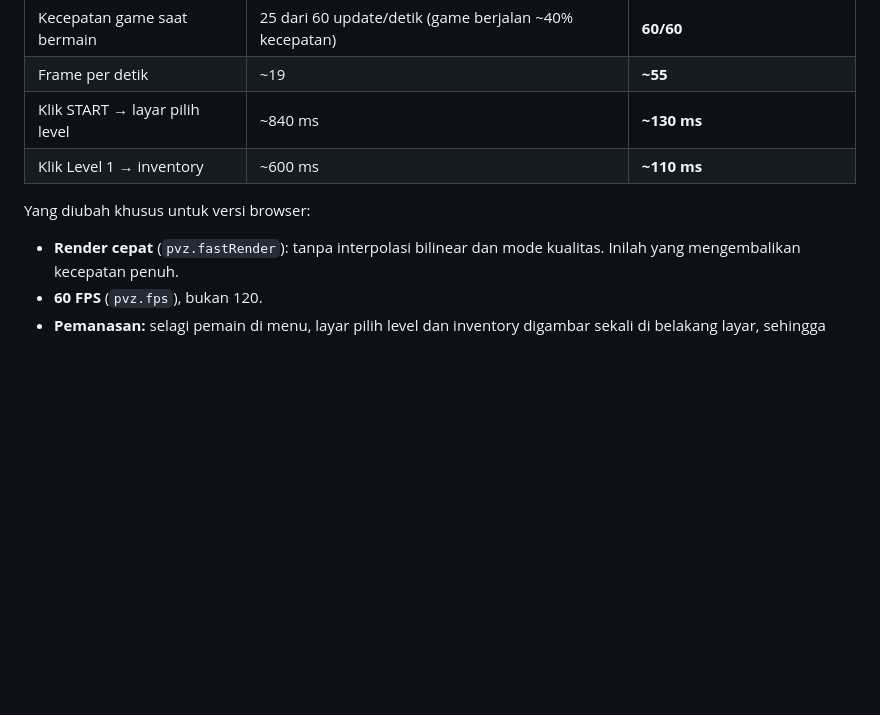
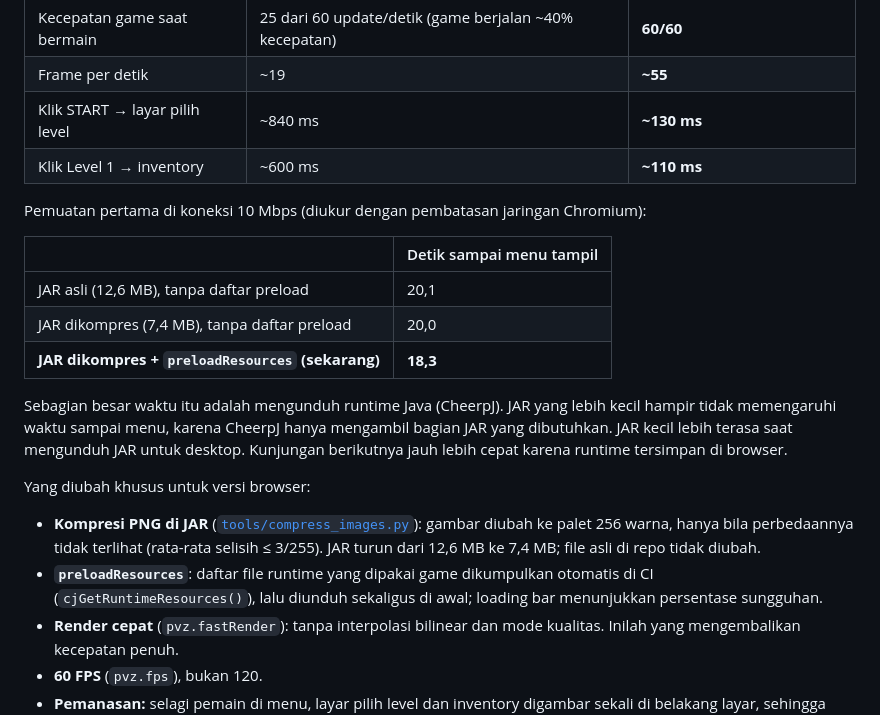
Before and after one commit to rivaldimhr/plants-vs-zombies-java, a Markdown page: README.md, the part around the change. GitHub-like rendering; blank space fills up the shorter version.

Commit message:
README: hasil pengukuran muat awal (kompresi PNG, preloadResources)

```diff
--- a/README.md
+++ b/README.md
@@ -110,7 +110,19 @@ Versi pertama terasa berat di browser. Hasil pengukuran otomatis di Chromium ([`
 | Klik START → layar pilih level | ~840 ms | **~130 ms** |
 | Klik Level 1 → inventory | ~600 ms | **~110 ms** |
 
+Pemuatan pertama di koneksi 10 Mbps (diukur dengan pembatasan jaringan Chromium):
+
+| | Detik sampai menu tampil |
+|---|---|
+| JAR asli (12,6 MB), tanpa daftar preload | 20,1 |
+| JAR dikompres (7,4 MB), tanpa daftar preload | 20,0 |
+| **JAR dikompres + `preloadResources` (sekarang)** | **18,3** |
+
+Sebagian besar waktu itu adalah mengunduh runtime Java (CheerpJ). JAR yang lebih kecil hampir tidak memengaruhi waktu sampai menu, karena CheerpJ hanya mengambil bagian JAR yang dibutuhkan. JAR kecil lebih terasa saat mengunduh JAR untuk desktop. Kunjungan berikutnya jauh lebih cepat karena runtime tersimpan di browser.
+
 Yang diubah khusus untuk versi browser:
+- **Kompresi PNG di JAR** ([`tools/compress_images.py`](tools/compress_images.py)): gambar diubah ke palet 256 warna, hanya bila perbedaannya tidak terlihat (rata-rata selisih ≤ 3/255). JAR turun dari 12,6 MB ke 7,4 MB; file asli di repo tidak diubah.
+- **`preloadResources`**: daftar file runtime yang dipakai game dikumpulkan otomatis di CI (`cjGetRuntimeResources()`), lalu diunduh sekaligus di awal; loading bar menunjukkan persentase sungguhan.
 - **Render cepat** (`pvz.fastRender`): tanpa interpolasi bilinear dan mode kualitas. Inilah yang mengembalikan kecepatan penuh.
 - **60 FPS** (`pvz.fps`), bukan 120.
 - **Pemanasan:** selagi pemain di menu, layar pilih level dan inventory digambar sekali di belakang layar, sehingga font dan gambarnya sudah siap saat diklik.
```
